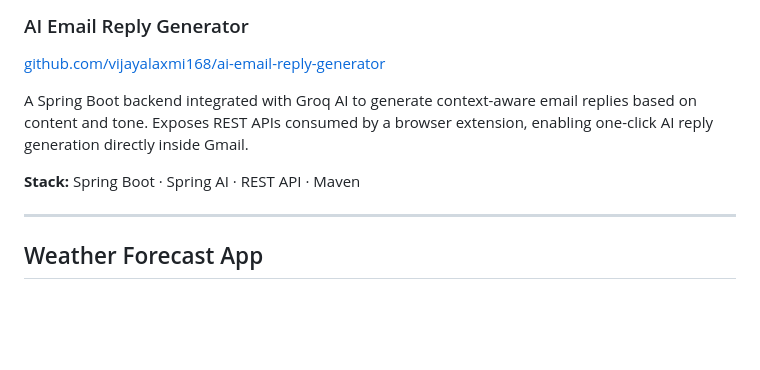
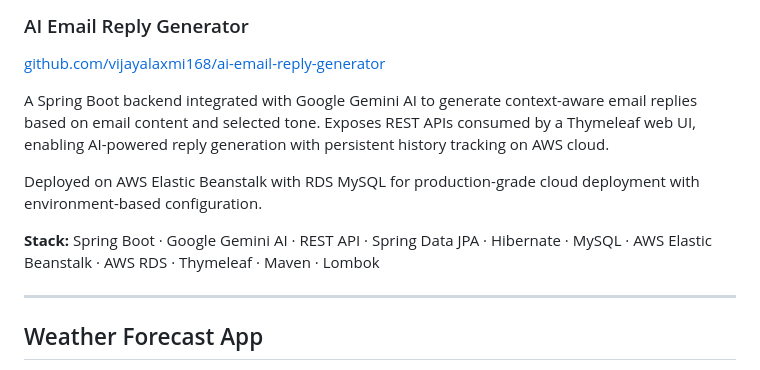
Before and after one commit to vijayalaxmi168/vijayalaxmi168, a Markdown page: README.md, the part around the change. Drawn GitHub-style; blank space fills up the shorter version.

```diff
--- a/README.md
+++ b/README.md
@@ -43,9 +43,18 @@ A full-stack proctored online examination system with JWT-based authentication a
 ### AI Email Reply Generator
 [github.com/vijayalaxmi168/ai-email-reply-generator](https://github.com/vijayalaxmi168/ai-email-reply-generator)
 
-A Spring Boot backend integrated with Groq AI to generate context-aware email replies based on content and tone. Exposes REST APIs consumed by a browser extension, enabling one-click AI reply generation directly inside Gmail.
+A Spring Boot backend integrated with Google Gemini AI to generate
+context-aware email replies based on email content and selected tone.
+Exposes REST APIs consumed by a Thymeleaf web UI, enabling AI-powered
+reply generation with persistent history tracking on AWS cloud.
 
-**Stack:** Spring Boot · Spring AI · REST API · Maven
+Deployed on AWS Elastic Beanstalk with RDS MySQL for production-grade
+cloud deployment with environment-based configuration.
+
+
+**Stack:** Spring Boot · Google Gemini AI · REST API · Spring Data JPA ·
+Hibernate · MySQL · AWS Elastic Beanstalk · AWS RDS ·
+Thymeleaf · Maven · Lombok
 
 ---
 ## Weather Forecast App
```
